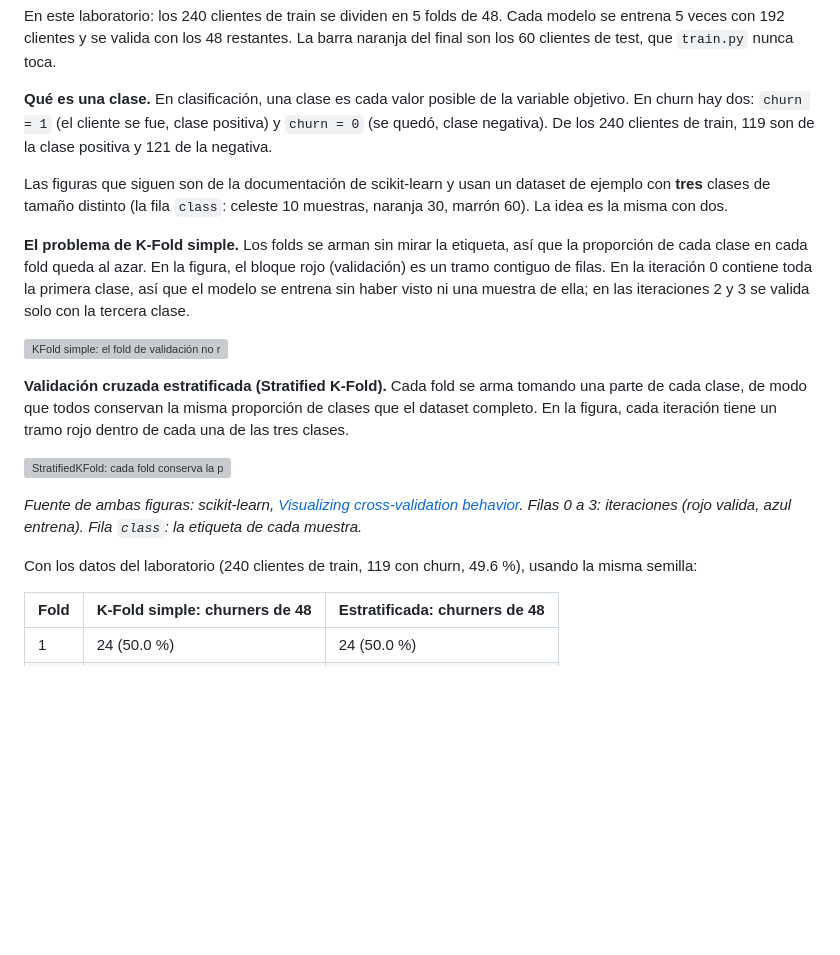
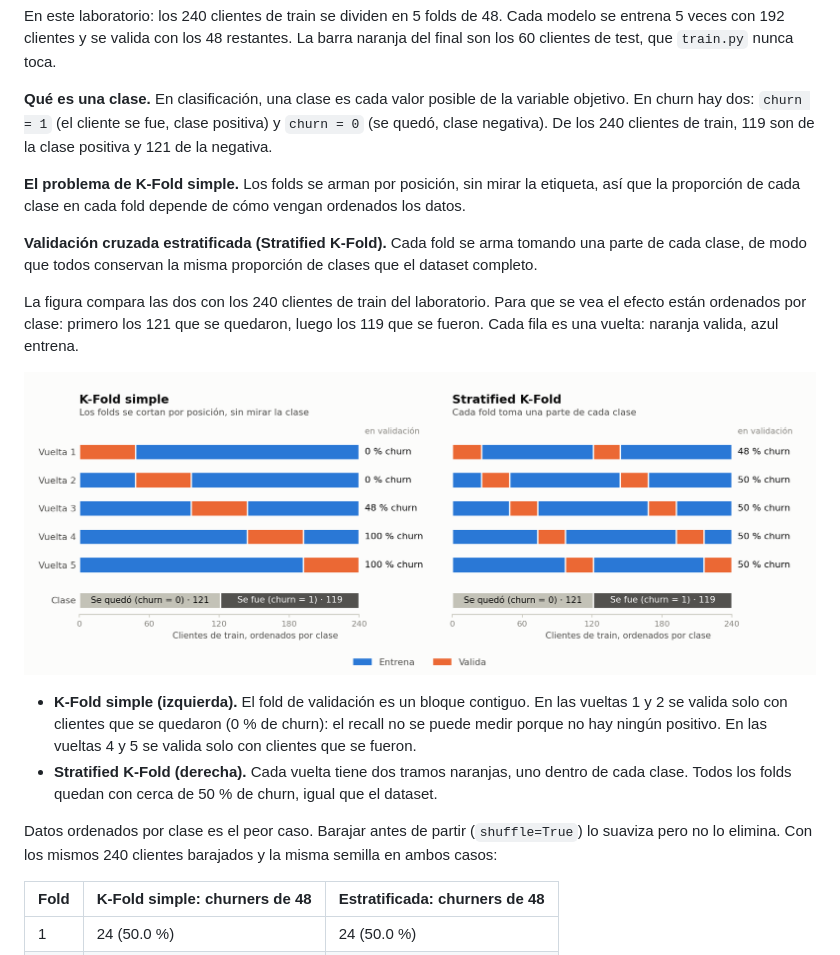
Before and after one commit to JeanPiero369/08C_14S01_mlops-churn-lab, a Markdown page: docs/11. mlops-churn-crisp-mlq-parte-1.md, the part around the change. GitHub-like rendering; pictures changed too: docs/img/cv-kfold-vs-stratified-churn.png (added); blank space fills up the shorter version; grey boxes are pictures that could not be loaded.

Commit message:
docs: compare plain and stratified K-fold with a figure from the churn data

```diff
--- a/docs/11. mlops-churn-crisp-mlq-parte-1.md
+++ b/docs/11. mlops-churn-crisp-mlq-parte-1.md
@@ -700,19 +700,18 @@ En este laboratorio: los 240 clientes de train se dividen en 5 folds de 48. Cada
 
 **Qué es una clase.** En clasificación, una clase es cada valor posible de la variable objetivo. En churn hay dos: `churn = 1` (el cliente se fue, clase positiva) y `churn = 0` (se quedó, clase negativa). De los 240 clientes de train, 119 son de la clase positiva y 121 de la negativa.
 
-Las figuras que siguen son de la documentación de scikit-learn y usan un dataset de ejemplo con **tres** clases de tamaño distinto (la fila `class`: celeste 10 muestras, naranja 30, marrón 60). La idea es la misma con dos.
+**El problema de K-Fold simple.** Los folds se arman por posición, sin mirar la etiqueta, así que la proporción de cada clase en cada fold depende de cómo vengan ordenados los datos.
 
-**El problema de K-Fold simple.** Los folds se arman sin mirar la etiqueta, así que la proporción de cada clase en cada fold queda al azar. En la figura, el bloque rojo (validación) es un tramo contiguo de filas. En la iteración 0 contiene toda la primera clase, así que el modelo se entrena sin haber visto ni una muestra de ella; en las iteraciones 2 y 3 se valida solo con la tercera clase.
+**Validación cruzada estratificada (Stratified K-Fold).** Cada fold se arma tomando una parte de cada clase, de modo que todos conservan la misma proporción de clases que el dataset completo.
 
-![KFold simple: el fold de validación no respeta las clases](https://scikit-learn.org/1.5/_images/sphx_glr_plot_cv_indices_002.png)
+La figura compara las dos con los 240 clientes de train del laboratorio. Para que se vea el efecto están ordenados por clase: primero los 121 que se quedaron, luego los 119 que se fueron. Cada fila es una vuelta: naranja valida, azul entrena.
 
-**Validación cruzada estratificada (Stratified K-Fold).** Cada fold se arma tomando una parte de cada clase, de modo que todos conservan la misma proporción de clases que el dataset completo. En la figura, cada iteración tiene un tramo rojo dentro de cada una de las tres clases.
+![K-Fold simple contra Stratified K-Fold con los datos de churn](img/cv-kfold-vs-stratified-churn.png)
 
-![StratifiedKFold: cada fold conserva la proporción de clases](https://scikit-learn.org/1.5/_images/sphx_glr_plot_cv_indices_003.png)
+- **K-Fold simple (izquierda).** El fold de validación es un bloque contiguo. En las vueltas 1 y 2 se valida solo con clientes que se quedaron (0 % de churn): el recall no se puede medir porque no hay ningún positivo. En las vueltas 4 y 5 se valida solo con clientes que se fueron.
+- **Stratified K-Fold (derecha).** Cada vuelta tiene dos tramos naranjas, uno dentro de cada clase. Todos los folds quedan con cerca de 50 % de churn, igual que el dataset.
 
-*Fuente de ambas figuras: scikit-learn, [Visualizing cross-validation behavior](https://scikit-learn.org/1.5/auto_examples/model_selection/plot_cv_indices.html). Filas 0 a 3: iteraciones (rojo valida, azul entrena). Fila `class`: la etiqueta de cada muestra.*
-
-Con los datos del laboratorio (240 clientes de train, 119 con churn, 49.6 %), usando la misma semilla:
+Datos ordenados por clase es el peor caso. Barajar antes de partir (`shuffle=True`) lo suaviza pero no lo elimina. Con los mismos 240 clientes barajados y la misma semilla en ambos casos:
 
 | Fold | K-Fold simple: churners de 48 | Estratificada: churners de 48 |
 |---|---|---|
```
